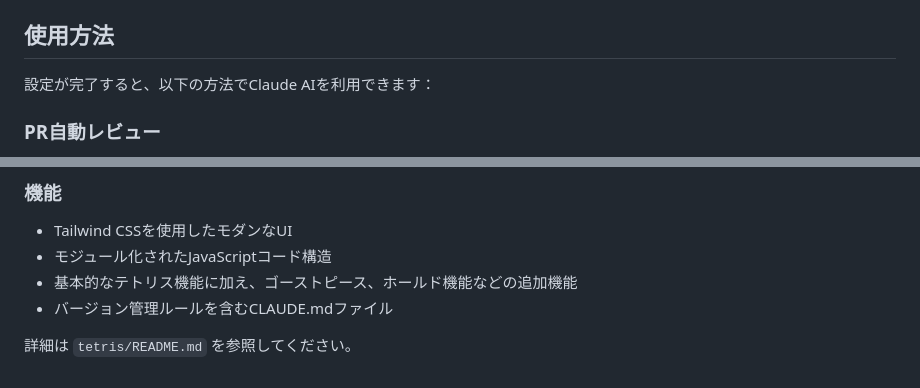
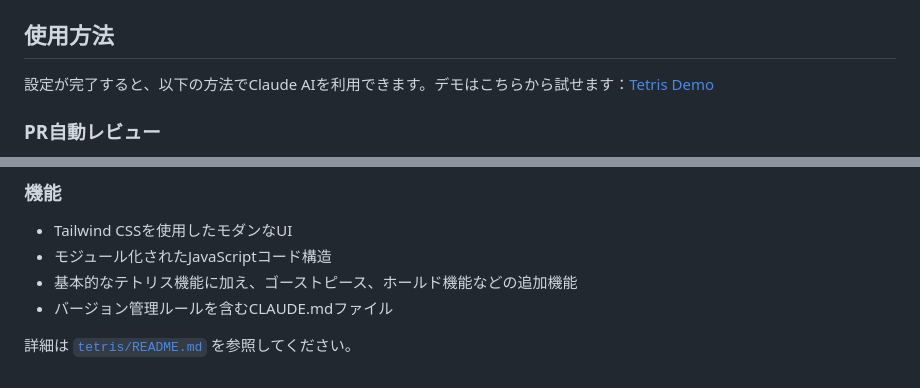
Before and after one commit to ymhiroki/bedrock-claude-code-action-reviewer, a Markdown page: README.md, 2 parts joined by grey strips. Drawn GitHub-style.

```diff
--- a/README.md
+++ b/README.md
@@ -55,7 +60,7 @@ npx cdk deploy
 
 ## 使用方法
 
-設定が完了すると、以下の方法でClaude AIを利用できます：
+設定が完了すると、以下の方法でClaude AIを利用できます。デモはこちらから試せます：[Tetris Demo](https://ymhiroki.github.io/bedrock-claude-code-action-reviewer/)
 
 ### PR自動レビュー
 
@@ -246,4 +253,4 @@ Claude Code Actionを活用できる具体的なシナリオをいくつか紹
 - 基本的なテトリス機能に加え、ゴーストピース、ホールド機能などの追加機能
 - バージョン管理ルールを含むCLAUDE.mdファイル
 
-詳細は `tetris/README.md` を参照してください。
+詳細は [`tetris/README.md`](./tetris/README.md) を参照してください。
```
Also changed, not shown: other parts of README.md (+16 -9 lines).
